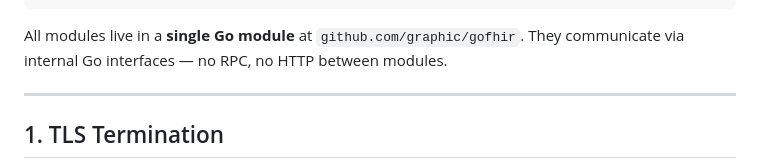
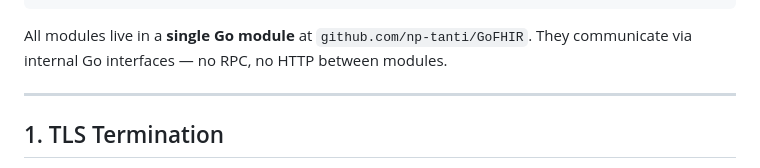
Before and after one commit to np-tanti/GoFHIR, a Markdown page: README.md, the part around the change. Rendered like a GitHub page.

````diff
--- a/README.md
+++ b/README.md
@@ -42,7 +42,7 @@
                └───────────────────────────────────────┘
 ```
 
-All modules live in a **single Go module** at `github.com/graphic/gofhir`. They communicate via internal Go interfaces — no RPC, no HTTP between modules.
+All modules live in a **single Go module** at `github.com/np-tanti/GoFHIR`. They communicate via internal Go interfaces — no RPC, no HTTP between modules.
 
 ---
 
````
